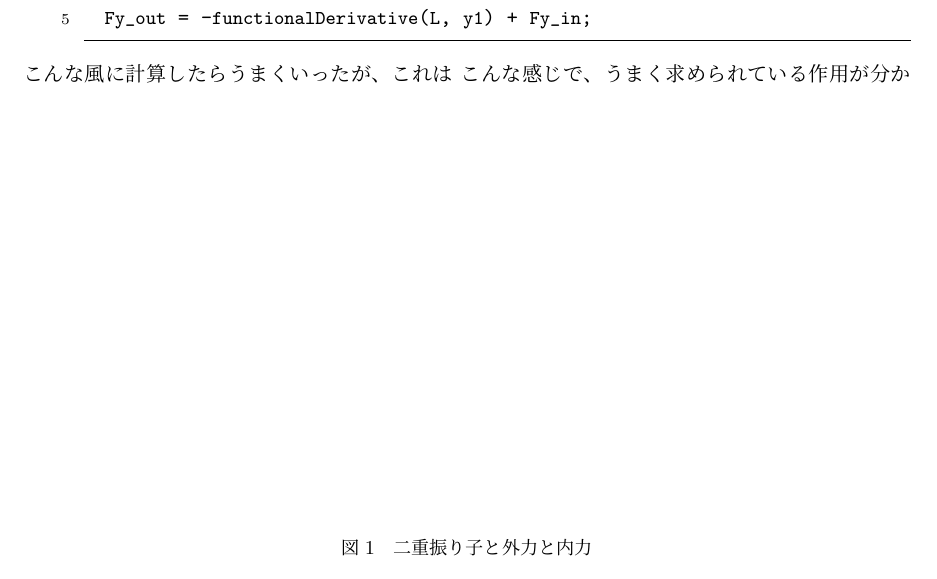
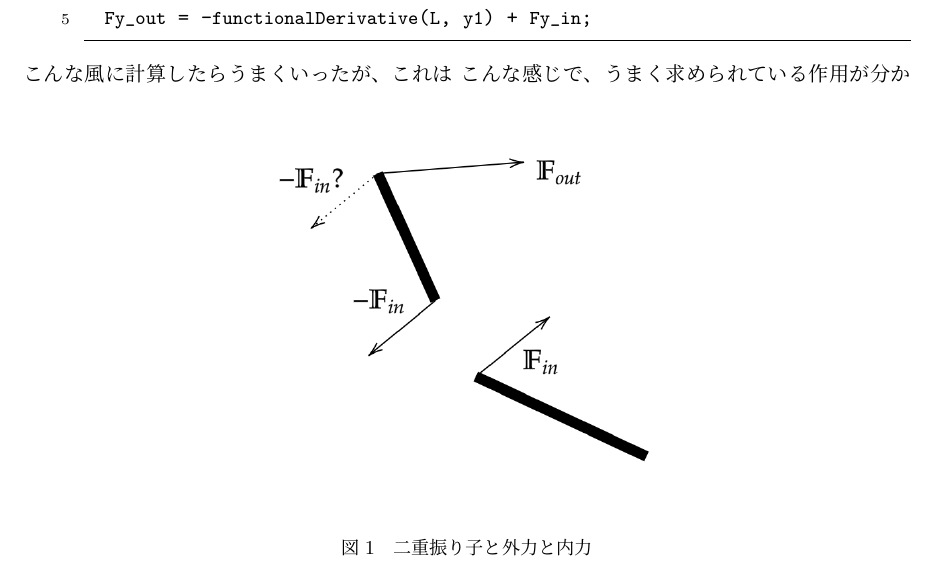
Before and after one commit to shiganai/self_latex_note, a LaTeX document (Memo/stick_On_Bar/210529_壁に立てかけた棒.tex): part of page 1 of 3, cut so that both start at the same text. Compiled offline with pLaTeX and dvipdfmx.

Commit message:
[fix] 210529_壁に立てかけた棒.tex
fix graphics to show png file

```diff
--- a/Memo/stick_On_Bar/210529_壁に立てかけた棒.tex
+++ b/Memo/stick_On_Bar/210529_壁に立てかけた棒.tex
@@ -6,6 +6,7 @@
 \usepackage{bm}
 % 画像
 \usepackage[dvipdfmx]{graphicx}
+\usepackage[dvipdfmx]{color}
 \usepackage{siunitx}
 \usepackage{wrapfig}
 \usepackage{cases}
```
